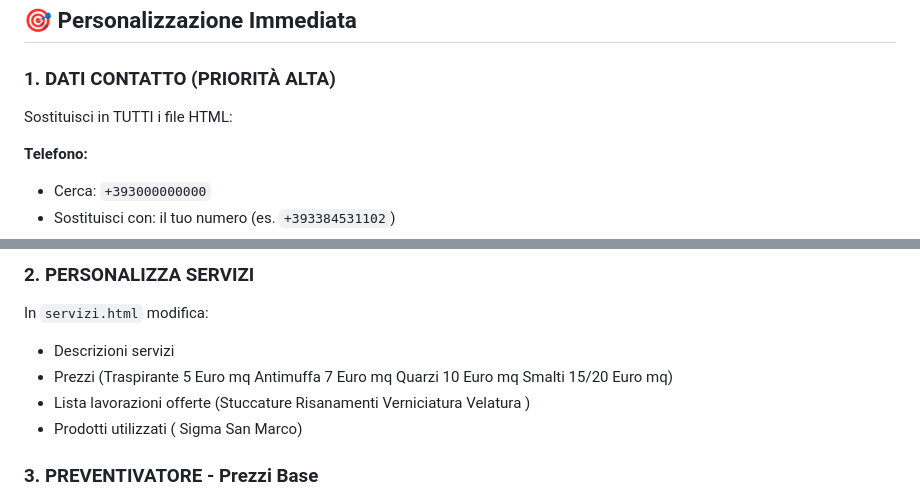
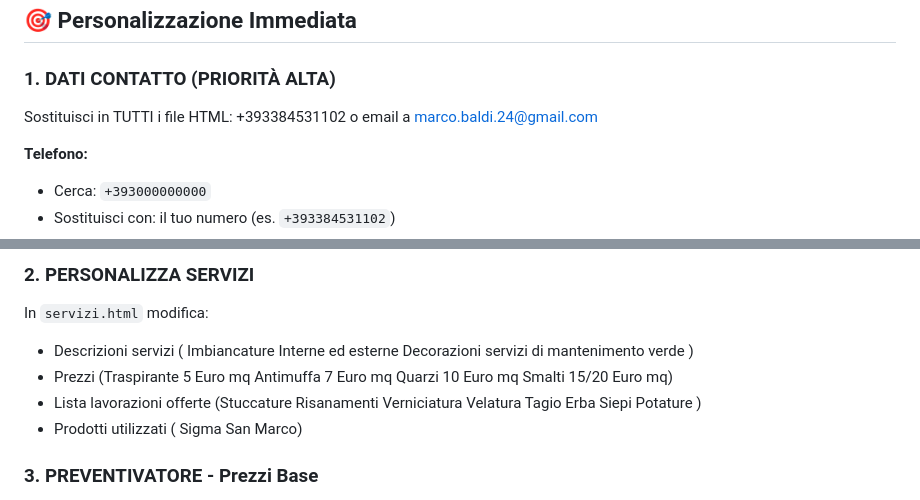
Before and after one commit to Mescal0/marco-imbianchino.pages.dev, a Markdown page: README.md, 2 parts joined by grey strips. Drawn GitHub-style.

Commit message:
Revise contact details and service offerings in README
Updated contact information and service descriptions in README.

Signed-off-by: Marco <Mescal0@users.noreply.github.com>

```diff
--- a/README.md
+++ b/README.md
@@ -19,7 +19,7 @@ Sito web professionale multi-pagina per attività di imbiancatura e manutenzione
 ## 🎯 Personalizzazione Immediata
 
 ### 1. DATI CONTATTO (PRIORITÀ ALTA)
-Sostituisci in TUTTI i file HTML:
+Sostituisci in TUTTI i file HTML: +393384531102 o email a marco.baldi.24@gmail.com
 
 **Telefono:**
 - Cerca: `+393000000000`
@@ -43,9 +43,9 @@ Sostituisci in TUTTI i file HTML:
 
 ### 2. PERSONALIZZA SERVIZI
 In `servizi.html` modifica:
-- Descrizioni servizi
+- Descrizioni servizi ( Imbiancature Interne ed esterne Decorazioni servizi di mantenimento verde )
 - Prezzi (Traspirante 5 Euro mq Antimuffa 7 Euro mq Quarzi 10 Euro mq Smalti 15/20 Euro mq)
-- Lista lavorazioni offerte (Stuccature Risanamenti Verniciatura Velatura )
+- Lista lavorazioni offerte (Stuccature Risanamenti Verniciatura Velatura Tagio Erba Siepi Potature )
 - Prodotti utilizzati ( Sigma San Marco)
 
 ### 3. PREVENTIVATORE - Prezzi Base
```
